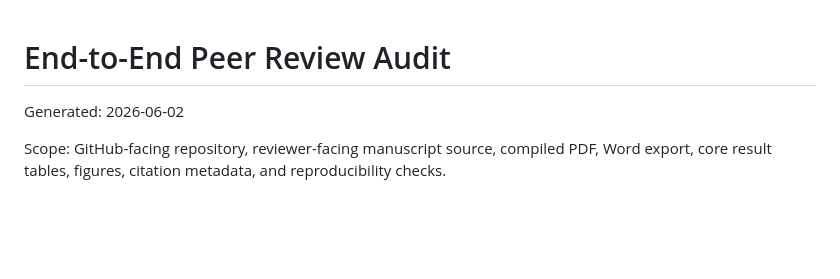
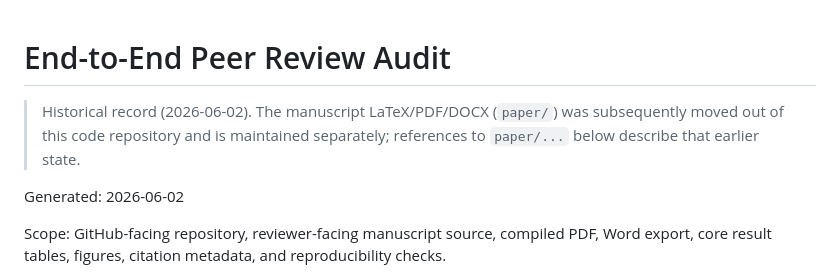
Before and after one commit to suhaanthayyil/BioInformed-BRCA-Risk, a Markdown page: docs/END_TO_END_PEER_REVIEW_AUDIT.md, the part around the change. GitHub-like rendering; blank space fills up the shorter version.

```diff
--- a/docs/END_TO_END_PEER_REVIEW_AUDIT.md
+++ b/docs/END_TO_END_PEER_REVIEW_AUDIT.md
@@ -1,4 +1,8 @@
 # End-to-End Peer Review Audit
+
+> Historical record (2026-06-02). The manuscript LaTeX/PDF/DOCX (`paper/`) was
+> subsequently moved out of this code repository and is maintained separately;
+> references to `paper/...` below describe that earlier state.
 
 Generated: 2026-06-02
 
```
Also changed, not shown: README.md (+4 -10 lines), docs/LATEX_PEER_REVIEW_AUDIT.md (+4 -0 lines).
